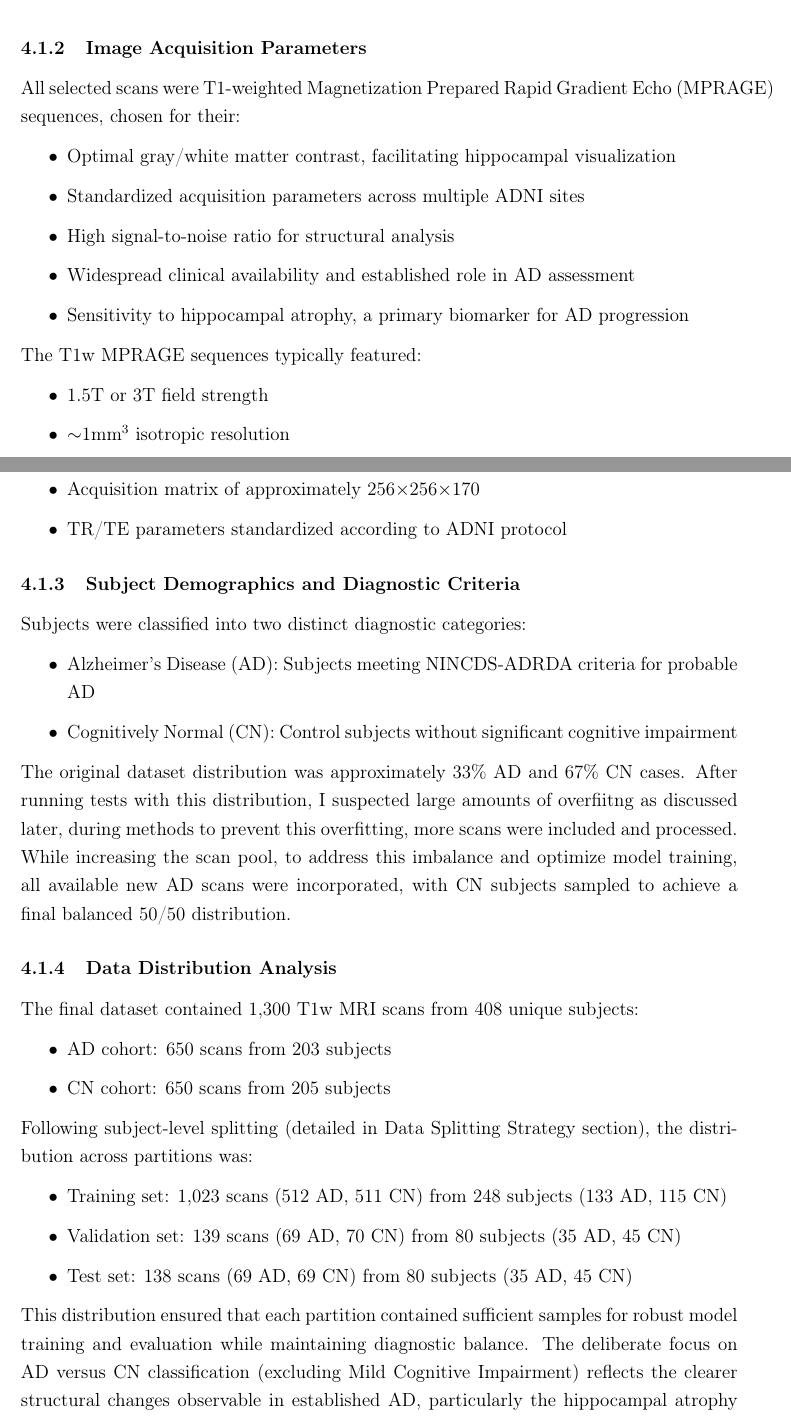
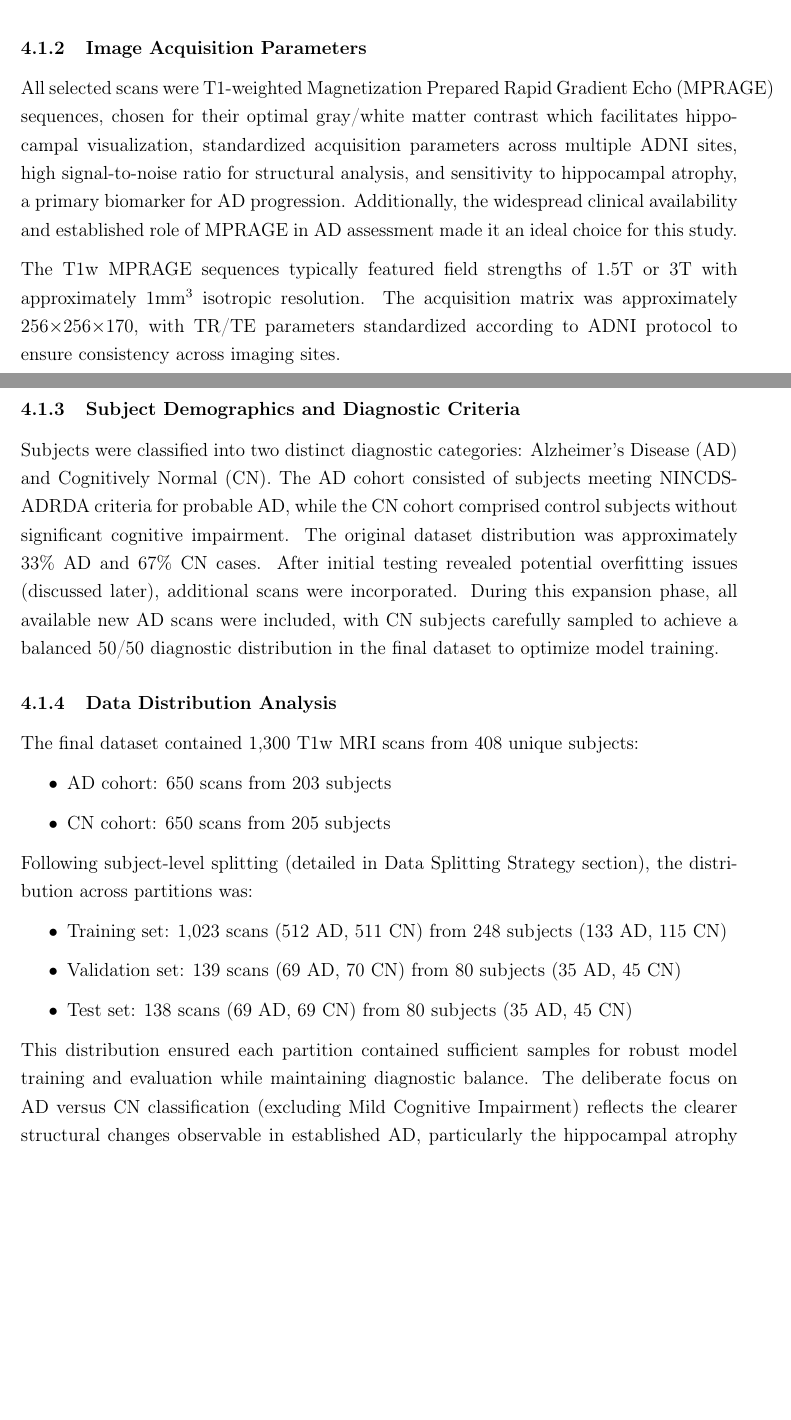
Before and after one commit to Rhys-Alexander/FYP, a LaTeX document (latex_report/main.tex): two parts of pages 3 and 4 of 5 before the commit and two parts of pages 3 and 4 of 4 after it, joined at a grey line, cut so that both start at the same text, the shorter picture padded with empty space. Compiled offline with pdfLaTeX.

Commit message:
less lists more words

```diff
--- a/latex_report/main.tex
+++ b/latex_report/main.tex
@@ -280,32 +280,13 @@ After evaluating potential neuroimaging repositories (including OASIS), ADNI was
 
 \subsubsection{Image Acquisition Parameters}
 
-All selected scans were T1-weighted Magnetization Prepared Rapid Gradient Echo (MPRAGE) sequences, chosen for their:
-\begin{itemize}
-    \item Optimal gray/white matter contrast, facilitating hippocampal visualization
-    \item Standardized acquisition parameters across multiple ADNI sites
-    \item High signal-to-noise ratio for structural analysis
-    \item Widespread clinical availability and established role in AD assessment
-    \item Sensitivity to hippocampal atrophy, a primary biomarker for AD progression
-\end{itemize}
+All selected scans were T1-weighted Magnetization Prepared Rapid Gradient Echo (MPRAGE) sequences, chosen for their optimal gray/white matter contrast which facilitates hippocampal visualization, standardized acquisition parameters across multiple ADNI sites, high signal-to-noise ratio for structural analysis, and sensitivity to hippocampal atrophy, a primary biomarker for AD progression. Additionally, the widespread clinical availability and established role of MPRAGE in AD assessment made it an ideal choice for this study.
 
-The T1w MPRAGE sequences typically featured:
-\begin{itemize}
-    \item 1.5T or 3T field strength
-    \item $\sim$1mm$^3$ isotropic resolution
-    \item Acquisition matrix of approximately 256$\times$256$\times$170
-    \item TR/TE parameters standardized according to ADNI protocol
-\end{itemize}
+The T1w MPRAGE sequences typically featured field strengths of 1.5T or 3T with approximately 1mm$^3$ isotropic resolution. The acquisition matrix was approximately 256$\times$256$\times$170, with TR/TE parameters standardized according to ADNI protocol to ensure consistency across imaging sites.
 
 \subsubsection{Subject Demographics and Diagnostic Criteria}
 
-Subjects were classified into two distinct diagnostic categories:
-\begin{itemize}
-    \item Alzheimer's Disease (AD): Subjects meeting NINCDS-ADRDA criteria for probable AD
-    \item Cognitively Normal (CN): Control subjects without significant cognitive impairment
-\end{itemize}
-
-The original dataset distribution was approximately 33\% AD and 67\% CN cases. After running tests with this distribution, I suspected large amounts of overfiitng as discussed later, during methods to prevent this overfitting, more scans were included and processed. While increasing the scan pool, to address this imbalance and optimize model training, all available new AD scans were incorporated, with CN subjects sampled to achieve a final balanced 50/50 distribution.
+Subjects were classified into two distinct diagnostic categories: Alzheimer's Disease (AD) and Cognitively Normal (CN). The AD cohort consisted of subjects meeting NINCDS-ADRDA criteria for probable AD, while the CN cohort comprised control subjects without significant cognitive impairment. The original dataset distribution was approximately 33\% AD and 67\% CN cases. After initial testing revealed potential overfitting issues (discussed later), additional scans were incorporated. During this expansion phase, all available new AD scans were included, with CN subjects carefully sampled to achieve a balanced 50/50 diagnostic distribution in the final dataset to optimize model training.
 
 \subsubsection{Data Distribution Analysis}
 
@@ -322,7 +303,7 @@ Following subject-level splitting (detailed in Data Splitting Strategy section),
     \item Test set: 138 scans (69 AD, 69 CN) from 80 subjects (35 AD, 45 CN)
 \end{itemize}
 
-This distribution ensured that each partition contained sufficient samples for robust model training and evaluation while maintaining diagnostic balance. The deliberate focus on AD versus CN classification (excluding Mild Cognitive Impairment) reflects the clearer structural changes observable in established AD, particularly the hippocampal atrophy that serves as a primary biomarker for disease progression.
+This distribution ensured each partition contained sufficient samples for robust model training and evaluation while maintaining diagnostic balance. The deliberate focus on AD versus CN classification (excluding Mild Cognitive Impairment) reflects the clearer structural changes observable in established AD, particularly the hippocampal atrophy that serves as a primary biomarker for disease progression.
 
 \section{Results}
 % 2,000 words
```
Also changed, not shown: latex_report/main.pdf.
